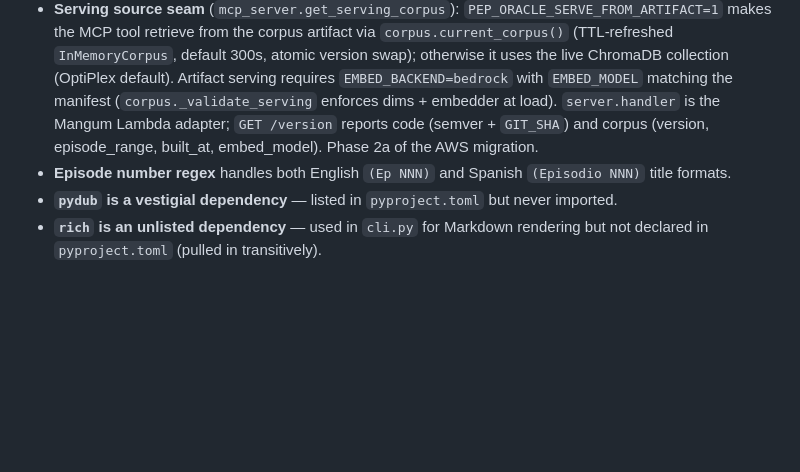
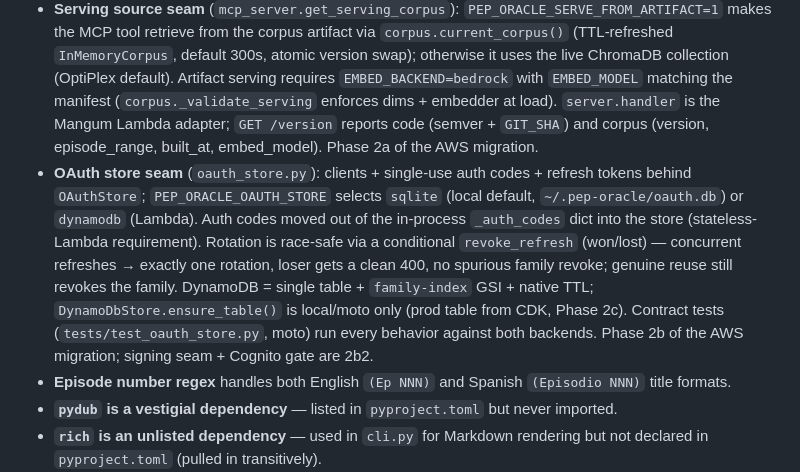
Before and after one commit to greggkp/pep-oracle, a Markdown page: CLAUDE.md, the part around the change. Rendered like a GitHub page; blank space fills up the shorter version.

Commit message:
docs(oauth): Phase 2b OAuth store + CLAUDE.md note
Co-Authored-By: Claude Opus 4.8 (1M context) <noreply@anthropic.com>

```diff
--- a/CLAUDE.md
+++ b/CLAUDE.md
@@ -66,6 +66,7 @@ Exposes a single tool (Python `search_pep`, exported as `search_us_politics_comm
 - **Local embeddings**: `embeddings.py` loads `BAAI/bge-large-en-v1.5` via `fastembed` as a lazy singleton. First use downloads ≈1.3 GB of ONNX weights to `~/.cache/fastembed/`; subsequent loads are ≈5s (cold process) or free (warm). Output is 1024-dim; any migration that changes the embedding model must drop-and-recreate the Chroma collection to match.
 - **Embedding backend is pluggable** (`embeddings.py`): `PEP_ORACLE_EMBED_BACKEND` selects `fastembed` (local bge-large, default) or `bedrock` (AWS Titan `amazon.titan-embed-text-v2:0` in `ap-southeast-2`, 1024-dim). Query and corpus vectors must share one backend+model. **Corpus artifact** (`corpus.py`): a versioned immutable parquet (`<CORPUS_URI>/corpus/vNNNN.parquet` + `.manifest.json` + mutable `current.json`) re-loadable into an `InMemoryCorpus` that is a drop-in for `hybrid_search`/`get_ingestion_stats` (no ChromaDB on that path). Build it from a `pep-oracle export` JSON with `pep-oracle backfill` (requires `EMBED_BACKEND=bedrock`); validate with `pep-oracle eval-retrieval --corpus <base>`. See `docs/aws/phase1-backfill-runbook.md`. Part of the AWS migration (`docs/superpowers/specs/2026-06-02-aws-mcp-migration-design.md`).
 - **Serving source seam** (`mcp_server.get_serving_corpus`): `PEP_ORACLE_SERVE_FROM_ARTIFACT=1` makes the MCP tool retrieve from the corpus artifact via `corpus.current_corpus()` (TTL-refreshed `InMemoryCorpus`, default 300s, atomic version swap); otherwise it uses the live ChromaDB collection (OptiPlex default). Artifact serving requires `EMBED_BACKEND=bedrock` with `EMBED_MODEL` matching the manifest (`corpus._validate_serving` enforces dims + embedder at load). `server.handler` is the Mangum Lambda adapter; `GET /version` reports code (semver + `GIT_SHA`) and corpus (version, episode_range, built_at, embed_model). Phase 2a of the AWS migration.
+- **OAuth store seam** (`oauth_store.py`): clients + single-use auth codes + refresh tokens behind `OAuthStore`; `PEP_ORACLE_OAUTH_STORE` selects `sqlite` (local default, `~/.pep-oracle/oauth.db`) or `dynamodb` (Lambda). Auth codes moved out of the in-process `_auth_codes` dict into the store (stateless-Lambda requirement). Rotation is race-safe via a conditional `revoke_refresh` (won/lost) — concurrent refreshes → exactly one rotation, loser gets a clean 400, no spurious family revoke; genuine reuse still revokes the family. DynamoDB = single table + `family-index` GSI + native TTL; `DynamoDbStore.ensure_table()` is local/moto only (prod table from CDK, Phase 2c). Contract tests (`tests/test_oauth_store.py`, moto) run every behavior against both backends. Phase 2b of the AWS migration; signing seam + Cognito gate are 2b2.
 - **Episode number regex** handles both English `(Ep NNN)` and Spanish `(Episodio NNN)` title formats.
 - **`pydub` is a vestigial dependency** — listed in `pyproject.toml` but never imported.
 - **`rich` is an unlisted dependency** — used in `cli.py` for Markdown rendering but not declared in `pyproject.toml` (pulled in transitively).
```
Also changed, not shown: docs/aws/phase2b-oauth-store.md (added, +29 -0 lines).
